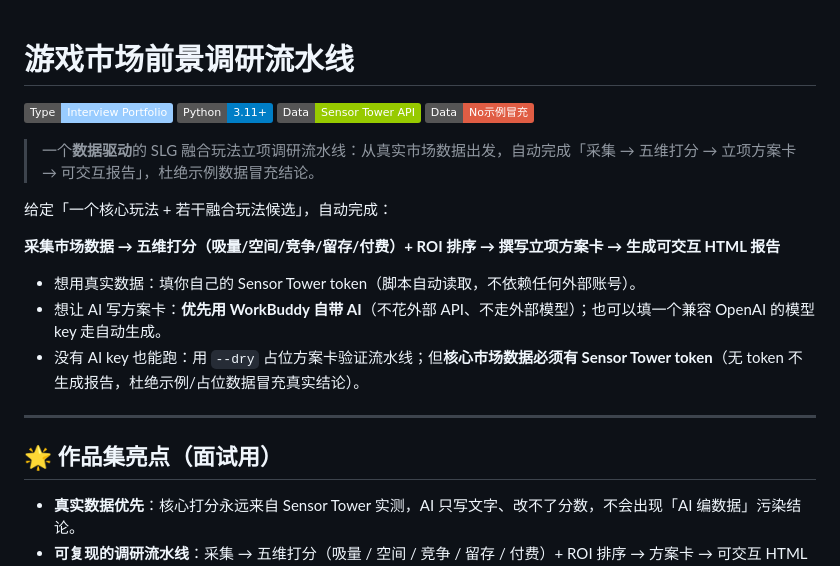
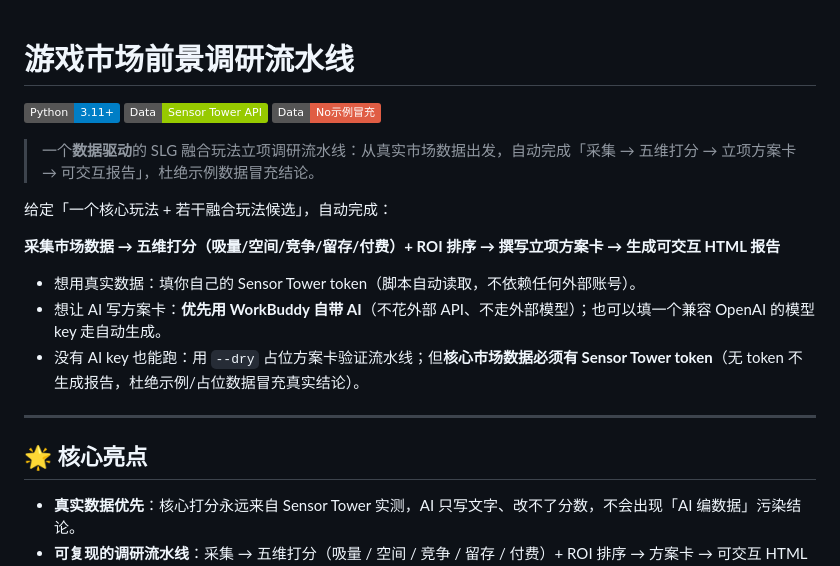
Before and after one commit to Auther-sudo/game-market-research-pipeline, a Markdown page: README.md, the part around the change. Drawn GitHub-style; badges without logos.

Commit message:
docs: 更新 README 项目介绍

```diff
--- a/README.md
+++ b/README.md
@@ -1,6 +1,5 @@
 # 游戏市场前景调研流水线
 
-![Type](https://img.shields.io/badge/Type-Interview%20Portfolio-9cf)
 ![Python](https://img.shields.io/badge/Python-3.11%2B-blue?logo=python&logoColor=white)
 ![Data](https://img.shields.io/badge/Data-Sensor%20Tower%20API-green)
 ![Privacy](https://img.shields.io/badge/Data-No%E7%A4%BA%E4%BE%8B%E5%86%92%E5%85%85-red)
@@ -17,7 +16,7 @@
 
 ---
 
-## 🌟 作品集亮点（面试用）
+## 🌟 核心亮点
 
 - **真实数据优先**：核心打分永远来自 Sensor Tower 实测，AI 只写文字、改不了分数，不会出现「AI 编数据」污染结论。
 - **可复现的调研流水线**：采集 → 五维打分（吸量 / 空间 / 竞争 / 留存 / 付费）+ ROI 排序 → 方案卡 → 可交互 HTML 报告，一条命令跑通。
```
